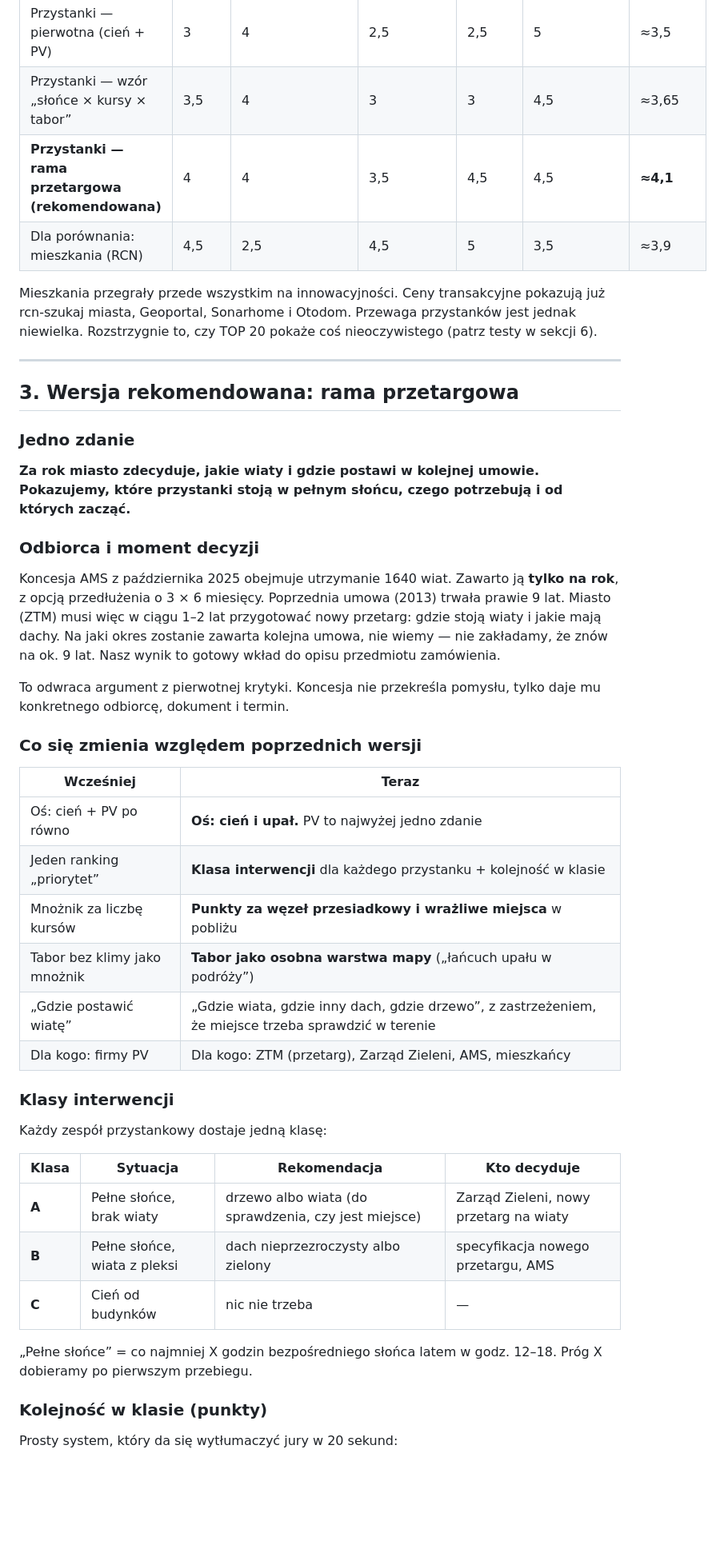
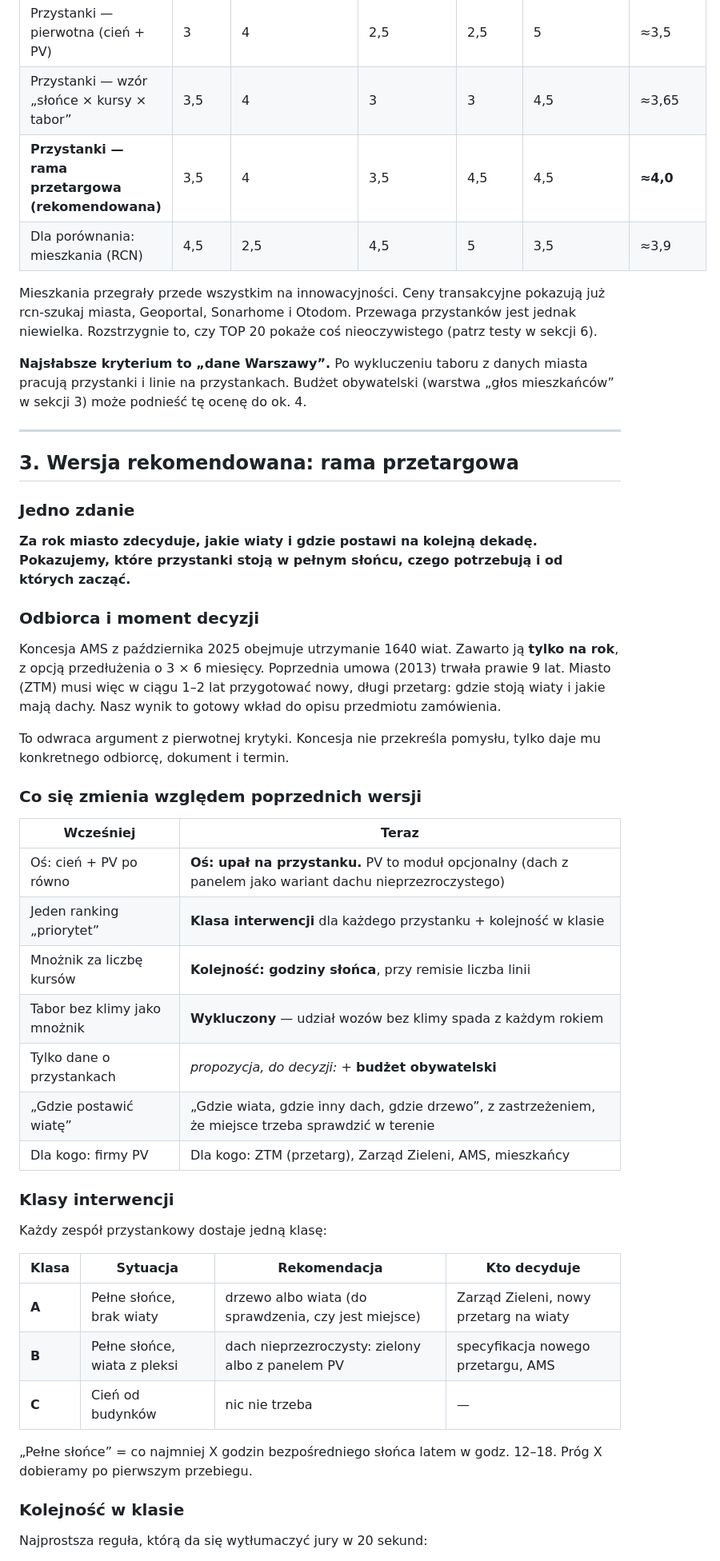
Before and after one commit to filosow98/WarsawOpenDataHackaton2026, a Markdown page: docs/11-pomysl-przystanki.md, the part around one of its changes. Shown at 80% size. Rendered like a GitHub page; blank space fills up the shorter version.

```diff
--- a/docs/11-pomysl-przystanki.md
+++ b/docs/11-pomysl-przystanki.md
@@ -118,7 +120,7 @@ Kryteria są te same we wszystkich wyzwaniach.
 |---|---|---|---|---|---|---|
 | Przystanki — pierwotna (cień + PV) | 3 | 4 | 2,5 | 2,5 | 5 | ≈3,5 |
 | Przystanki — wzór „słońce × kursy × tabor” | 3,5 | 4 | 3 | 3 | 4,5 | ≈3,65 |
-| **Przystanki — rama przetargowa (rekomendowana)** | 4 | 4 | 3,5 | 4,5 | 4,5 | **≈4,1** |
+| **Przystanki — rama przetargowa (rekomendowana)** | 3,5 | 4 | 3,5 | 4,5 | 4,5 | **≈4,0** |
 | Dla porównania: mieszkania (RCN) | 4,5 | 2,5 | 4,5 | 5 | 3,5 | ≈3,9 |
 
 Mieszkania przegrały przede wszystkim na innowacyjności. Ceny transakcyjne
@@ -126,13 +128,17 @@ pokazują już rcn-szukaj miasta, Geoportal, Sonarhome i Otodom. Przewaga
 przystanków jest jednak niewielka. Rozstrzygnie to, czy TOP 20 pokaże coś
 nieoczywistego (patrz testy w sekcji 6).
 
+**Najsłabsze kryterium to „dane Warszawy”.** Po wykluczeniu taboru z danych
+miasta pracują przystanki i linie na przystankach. Budżet obywatelski
+(warstwa „głos mieszkańców” w sekcji 3) może podnieść tę ocenę do ok. 4.
+
 ---
 
 ## 3. Wersja rekomendowana: rama przetargowa
 
 ### Jedno zdanie
 
-**Za rok miasto zdecyduje, jakie wiaty i gdzie postawi w kolejnej umowie.
+**Za rok miasto zdecyduje, jakie wiaty i gdzie postawi na kolejną dekadę.
 Pokazujemy, które przystanki stoją w pełnym słońcu, czego potrzebują i od
 których zacząć.**
 
@@ -141,9 +147,7 @@ których zacząć.**
 Koncesja AMS z października 2025 obejmuje utrzymanie 1640 wiat. Zawarto ją
 **tylko na rok**, z opcją przedłużenia o 3 × 6 miesięcy. Poprzednia umowa
 (2013) trwała prawie 9 lat. Miasto (ZTM) musi więc w ciągu 1–2 lat
-przygotować nowy przetarg: gdzie stoją wiaty i jakie mają dachy. Na jaki
-okres zostanie zawarta kolejna umowa, nie wiemy — nie zakładamy, że znów na
-ok. 9 lat.
+przygotować nowy, długi przetarg: gdzie stoją wiaty i jakie mają dachy.
 Nasz wynik to gotowy wkład do opisu przedmiotu zamówienia.
 
 To odwraca argument z pierwotnej krytyki. Koncesja nie przekreśla pomysłu,
@@ -153,10 +157,11 @@ tylko daje mu konkretnego odbiorcę, dokument i termin.
 
 | Wcześniej | Teraz |
 |---|---|
-| Oś: cień + PV po równo | **Oś: cień i upał.** PV to najwyżej jedno zdanie |
+| Oś: cień + PV po równo | **Oś: upał na przystanku.** PV to moduł opcjonalny (dach z panelem jako wariant dachu nieprzezroczystego) |
 | Jeden ranking „priorytet” | **Klasa interwencji** dla każdego przystanku + kolejność w klasie |
-| Mnożnik za liczbę kursów | **Punkty za węzeł przesiadkowy i wrażliwe miejsca** w pobliżu |
-| Tabor bez klimy jako mnożnik | **Tabor jako osobna warstwa mapy** („łańcuch upału w podróży”) |
+| Mnożnik za liczbę kursów | **Kolejność: godziny słońca**, przy remisie liczba linii |
+| Tabor bez klimy jako mnożnik | **Wykluczony** — udział wozów bez klimy spada z każdym rokiem |
+| Tylko dane o przystankach | _propozycja, do decyzji:_ + **budżet obywatelski** |
 | „Gdzie postawić wiatę” | „Gdzie wiata, gdzie inny dach, gdzie drzewo”, z zastrzeżeniem, że miejsce trzeba sprawdzić w terenie |
 | Dla kogo: firmy PV | Dla kogo: ZTM (przetarg), Zarząd Zieleni, AMS, mieszkańcy |
 
@@ -167,13 +172,13 @@ Każdy zespół przystankowy dostaje jedną klasę:
 | Klasa | Sytuacja | Rekomendacja | Kto decyduje |
 |---|---|---|---|
 | **A** | Pełne słońce, brak wiaty | drzewo albo wiata (do sprawdzenia, czy jest miejsce) | Zarząd Zieleni, nowy przetarg na wiaty |
-| **B** | Pełne słońce, wiata z pleksi | dach nieprzezroczysty albo zielony | specyfikacja nowego przetargu, AMS |
+| **B** | Pełne słońce, wiata z pleksi | dach nieprzezroczysty: zielony albo z panelem PV | specyfikacja nowego przetargu, AMS |
 | **C** | Cień od budynków | nic nie trzeba | — |
 
 „Pełne słońce” = co najmniej X godzin bezpośredniego słońca latem w godz.
 12–18. Próg X dobieramy po pierwszym przebiegu.
 
-### Kolejność w klasie (punkty)
+### Kolejność w klasie
 
-Prosty system, który da się wytłumaczyć jury w 20 sekund:
+Najprostsza reguła, którą da się wytłumaczyć jury w 20 sekund:
 
```
Also changed, not shown: other parts of docs/11-pomysl-przystanki.md (+83 -48 lines).
